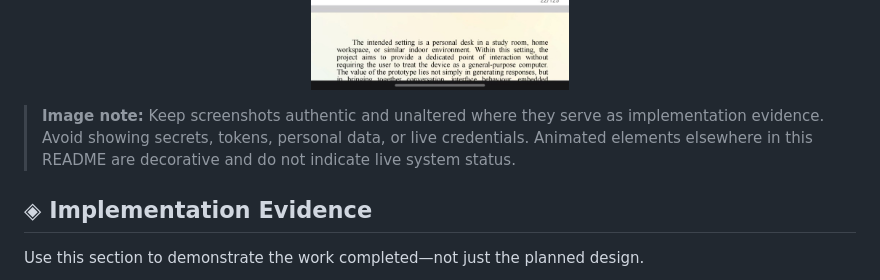
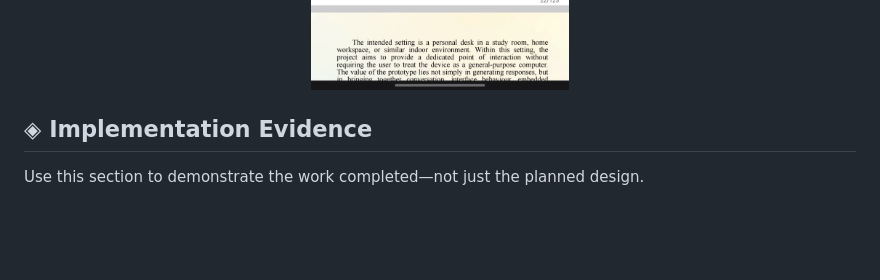
Before and after one commit to ayushpimple30/BE---Comps---B---FFM, a Markdown page: README.md, the part around the change. Rendered like a GitHub page; folded sections open; blank space fills up the shorter version.

```diff
--- a/README.md
+++ b/README.md
@@ -405,7 +405,7 @@ The following images are **documentation/code reference screenshots**. They illu
 
 </details>
 
-> **Image note:** Keep screenshots authentic and unaltered where they serve as implementation evidence. Avoid showing secrets, tokens, personal data, or live credentials. Animated elements elsewhere in this README are decorative and do not indicate live system status.
+
 
 ## ◈ Implementation Evidence
 
```
